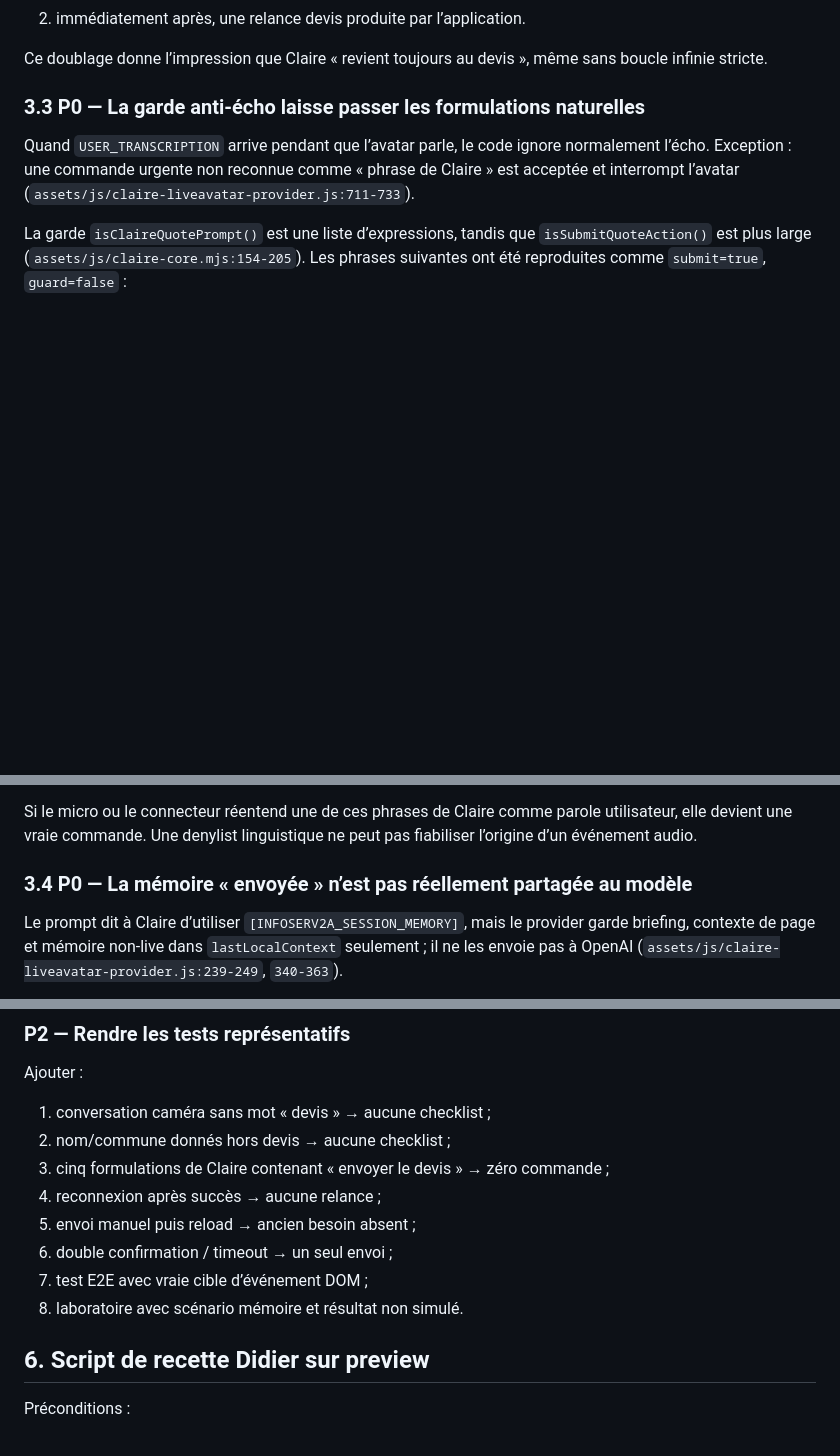
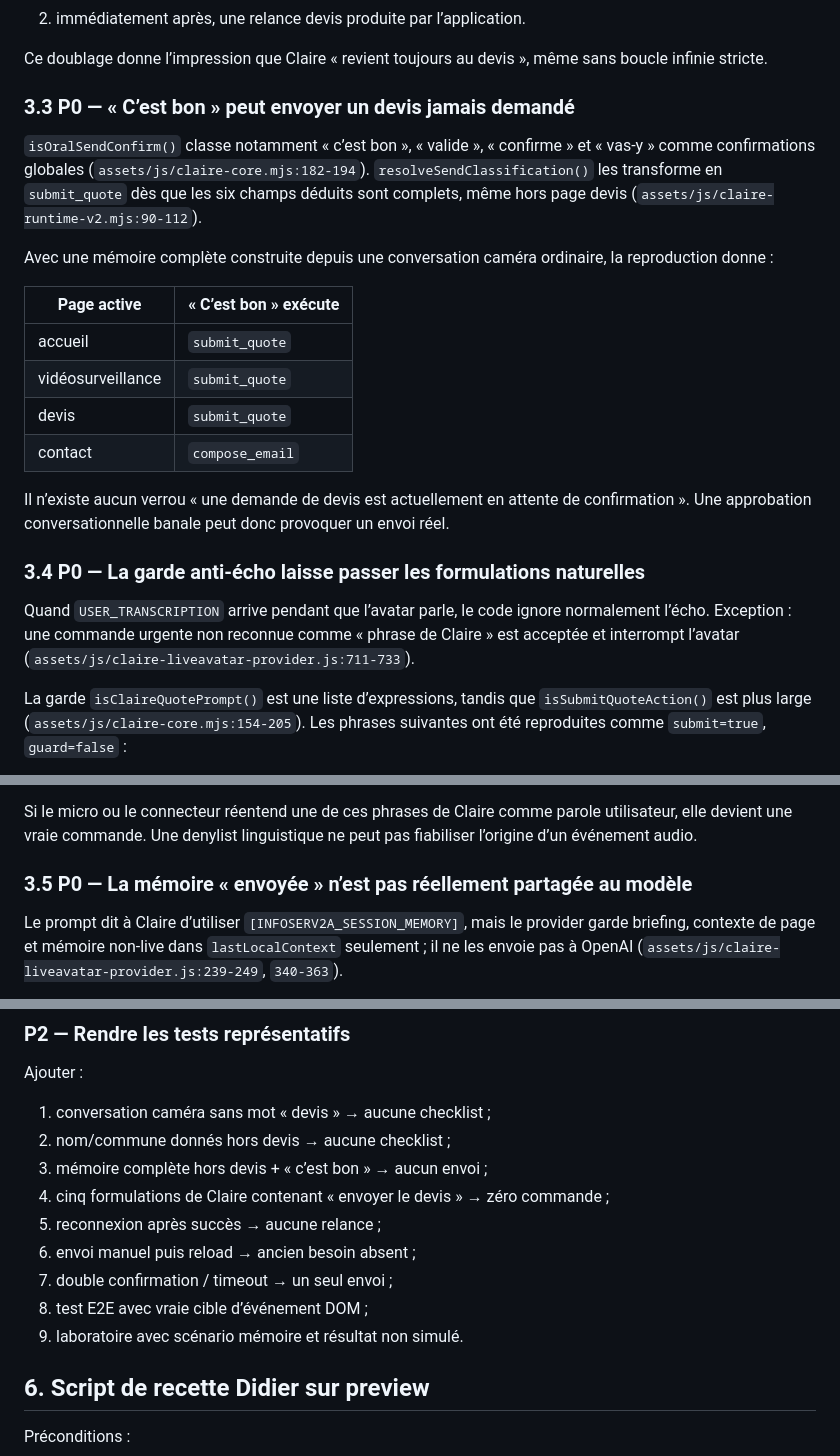
Before and after one commit to didier2a/INFOSERV2A, a Markdown page: docs/claire-audit-conversation-devis-20260911.md, 3 parts joined by grey strips. Drawn GitHub-style; blank space fills up the shorter version.

Commit message:
docs: documenter l'envoi accidentel hors devis
Co-authored-by: didier2a <didier2a@users.noreply.github.com>

```diff
--- a/docs/claire-audit-conversation-devis-20260911.md
+++ b/docs/claire-audit-conversation-devis-20260911.md
@@ -105,7 +106,22 @@ Le visiteur peut donc entendre :
 
 Ce doublage donne l’impression que Claire « revient toujours au devis », même sans boucle infinie stricte.
 
-### 3.3 P0 — La garde anti-écho laisse passer les formulations naturelles
+### 3.3 P0 — « C’est bon » peut envoyer un devis jamais demandé
+
+`isOralSendConfirm()` classe notamment « c’est bon », « valide », « confirme » et « vas-y » comme confirmations globales (`assets/js/claire-core.mjs:182-194`). `resolveSendClassification()` les transforme en `submit_quote` dès que les six champs déduits sont complets, même hors page devis (`assets/js/claire-runtime-v2.mjs:90-112`).
+
+Avec une mémoire complète construite depuis une conversation caméra ordinaire, la reproduction donne :
+
+| Page active | « C’est bon » exécute |
+|---|---|
+| accueil | `submit_quote` |
+| vidéosurveillance | `submit_quote` |
+| devis | `submit_quote` |
+| contact | `compose_email` |
+
+Il n’existe aucun verrou « une demande de devis est actuellement en attente de confirmation ». Une approbation conversationnelle banale peut donc provoquer un envoi réel.
+
+### 3.4 P0 — La garde anti-écho laisse passer les formulations naturelles
 
 Quand `USER_TRANSCRIPTION` arrive pendant que l’avatar parle, le code ignore normalement l’écho. Exception : une commande urgente non reconnue comme « phrase de Claire » est acceptée et interrompt l’avatar (`assets/js/claire-liveavatar-provider.js:711-733`).
 
@@ -119,7 +135,7 @@ La garde `isClaireQuotePrompt()` est une liste d’expressions, tandis que `isSu
 
 Si le micro ou le connecteur réentend une de ces phrases de Claire comme parole utilisateur, elle devient une vraie commande. Une denylist linguistique ne peut pas fiabiliser l’origine d’un événement audio.
 
-### 3.4 P0 — La mémoire « envoyée » n’est pas réellement partagée au modèle
+### 3.5 P0 — La mémoire « envoyée » n’est pas réellement partagée au modèle
 
 Le prompt dit à Claire d’utiliser `[INFOSERV2A_SESSION_MEMORY]`, mais le provider garde briefing, contexte de page et mémoire non-live dans `lastLocalContext` seulement ; il ne les envoie pas à OpenAI (`assets/js/claire-liveavatar-provider.js:239-249`, `340-363`).
 
@@ -335,12 +351,13 @@ Ajouter :
 
 1. conversation caméra sans mot « devis » → aucune checklist ;
 2. nom/commune donnés hors devis → aucune checklist ;
-3. cinq formulations de Claire contenant « envoyer le devis » → zéro commande ;
-4. reconnexion après succès → aucune relance ;
-5. envoi manuel puis reload → ancien besoin absent ;
-6. double confirmation / timeout → un seul envoi ;
-7. test E2E avec vraie cible d’événement DOM ;
-8. laboratoire avec scénario mémoire et résultat non simulé.
+3. mémoire complète hors devis + « c’est bon » → aucun envoi ;
+4. cinq formulations de Claire contenant « envoyer le devis » → zéro commande ;
+5. reconnexion après succès → aucune relance ;
+6. envoi manuel puis reload → ancien besoin absent ;
+7. double confirmation / timeout → un seul envoi ;
+8. test E2E avec vraie cible d’événement DOM ;
+9. laboratoire avec scénario mémoire et résultat non simulé.
 
 ## 6. Script de recette Didier sur preview
 
```
Also changed, not shown: other parts of docs/claire-audit-conversation-devis-20260911.md (+8 -6 lines).
